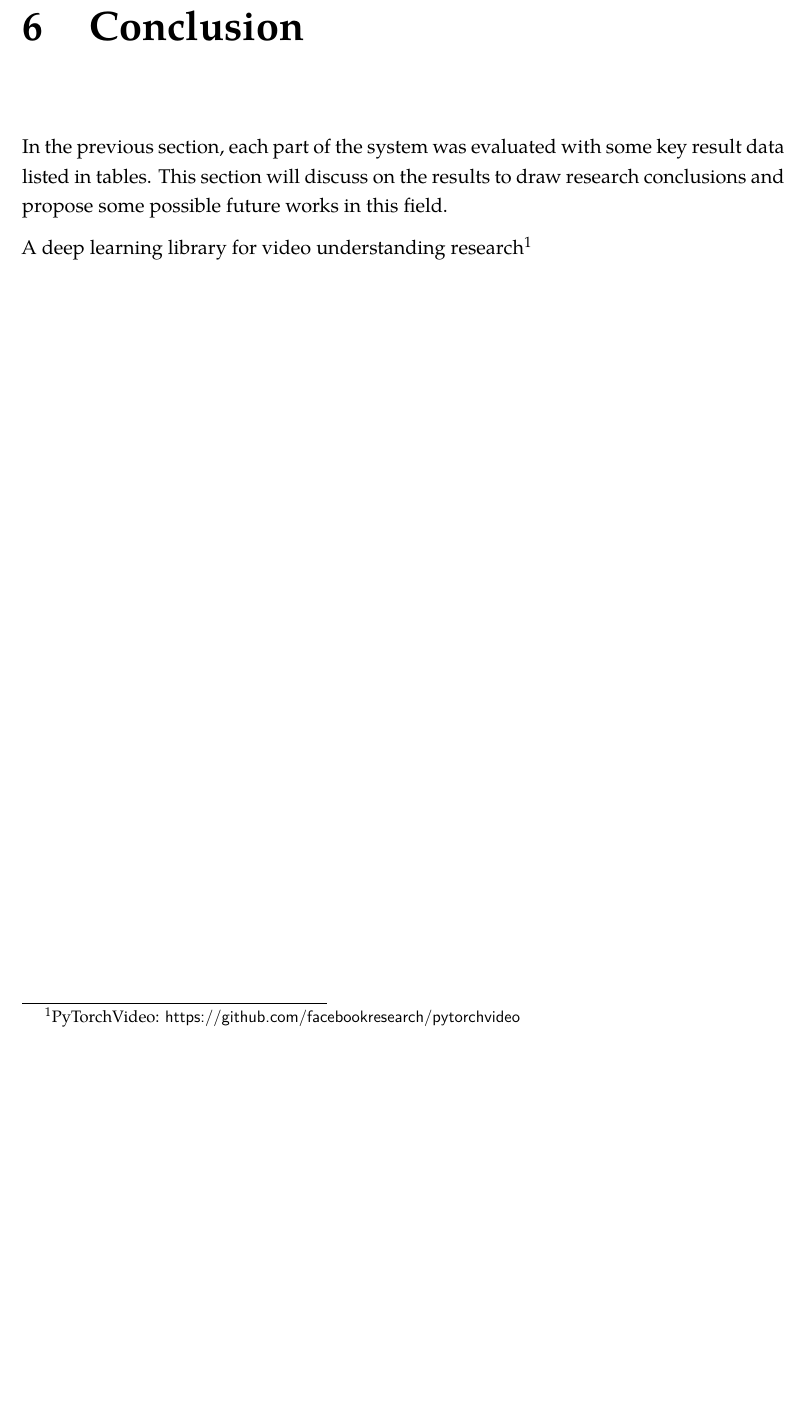
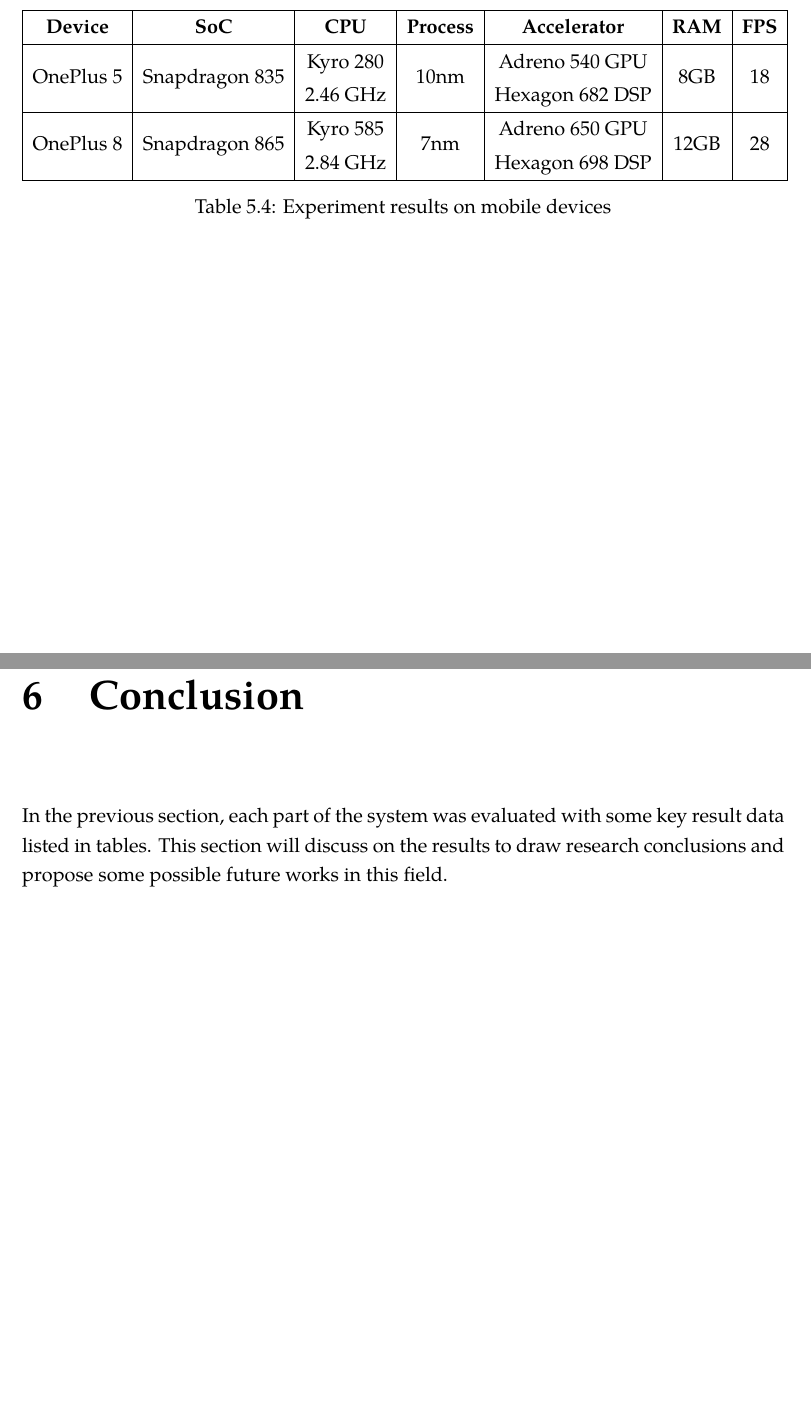
Before and after one commit to comword/TCD20-DP-Dissertation, a LaTeX thesis (main.tex, which reads conclusion/conclusion.tex, evaluation/mobileResult.tex): part of page 65 of 86 before the commit and two parts of pages 64 and 65 of 86 after it, the two joined at a grey line, cut at the place of the change, the shorter picture padded with empty space. Compiled offline with XeLaTeX; a missing font is replaced by an installed copy or a similar font.

Commit message:
Aug 23, draft

```diff
--- a/conclusion/conclusion.tex
+++ b/conclusion/conclusion.tex
@@ -5,4 +5,4 @@
 This section will discuss on the results to draw research conclusions and propose some possible future works in this field.
 
 % Future works
-A deep learning library for video understanding research\footnote{PyTorchVideo: \url{https://github.com/facebookresearch/pytorchvideo}}
+% A deep learning library for video understanding research\footnote{PyTorchVideo: \url{https://github.com/facebookresearch/pytorchvideo}}
--- a/evaluation/mobileResult.tex
+++ b/evaluation/mobileResult.tex
@@ -1,2 +1,15 @@
 \section{Mobile app evaluation}
 \label{sec:Mobile app evaluation}
+
+\begin{table}[!htbp]
+\renewcommand{\arraystretch}{1.4}
+\centering
+\begin{tabular}{|c|c|c|c|c|c|c|c|}
+\hline
+\textbf{Device} & \textbf{SoC}   & \textbf{CPU} & \textbf{Process} & \textbf{Accelerator} & \textbf{RAM} & \textbf{FPS} \\ \hline
+OnePlus 5       & Snapdragon 835 & \begin{tabular}[c]{@{}c@{}}Kyro 280\\ 2.46 GHz\end{tabular} & 10nm             & \begin{tabular}[c]{@{}c@{}}Adreno 540 GPU\\ Hexagon 682 DSP\end{tabular} & 8GB & 18 \\ \hline
+OnePlus 8       & Snapdragon 865 & \begin{tabular}[c]{@{}c@{}}Kyro 585\\ 2.84 GHz\end{tabular} & 7nm              & \begin{tabular}[c]{@{}c@{}}Adreno 650 GPU\\ Hexagon 698 DSP\end{tabular} & 12GB & 28 \\ \hline
+\end{tabular}
+\caption{Experiment results on mobile devices}
+\label{tab:Experiment results on mobile devices}
+\end{table}
```
